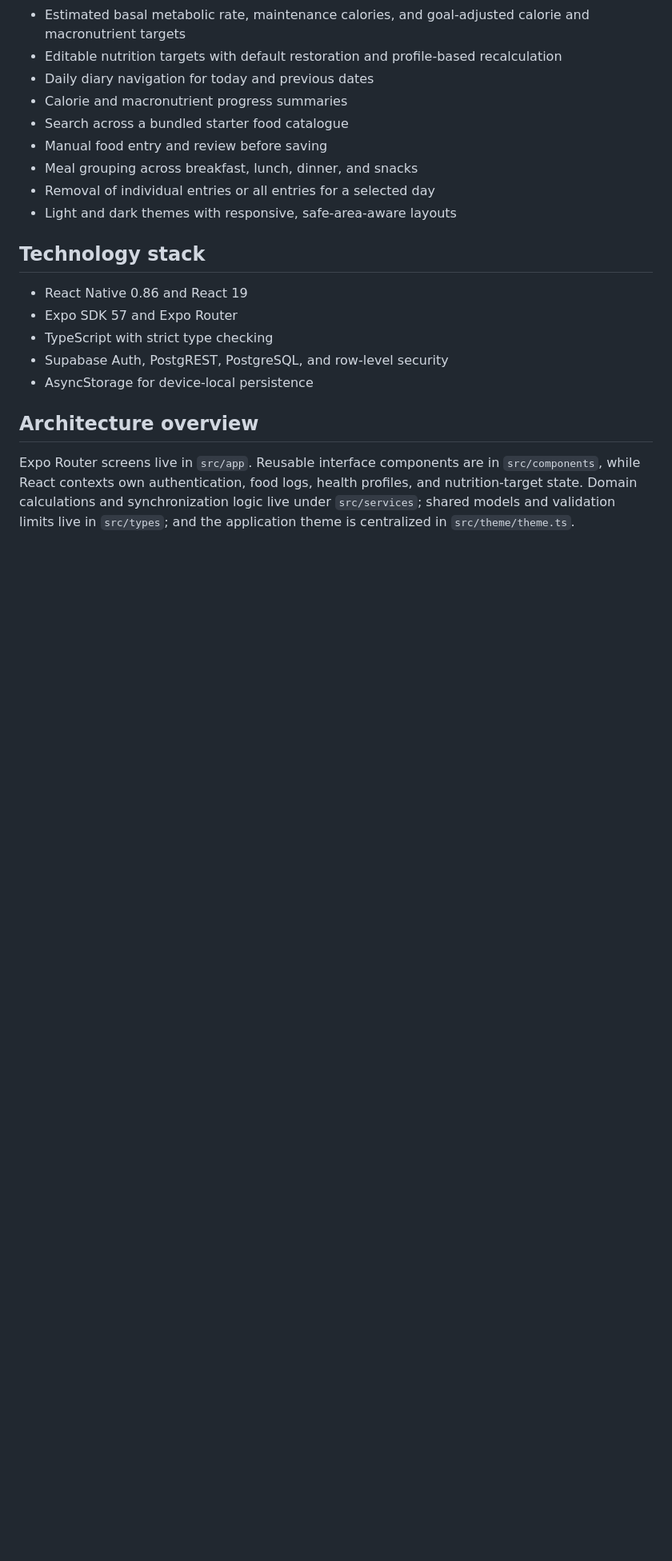
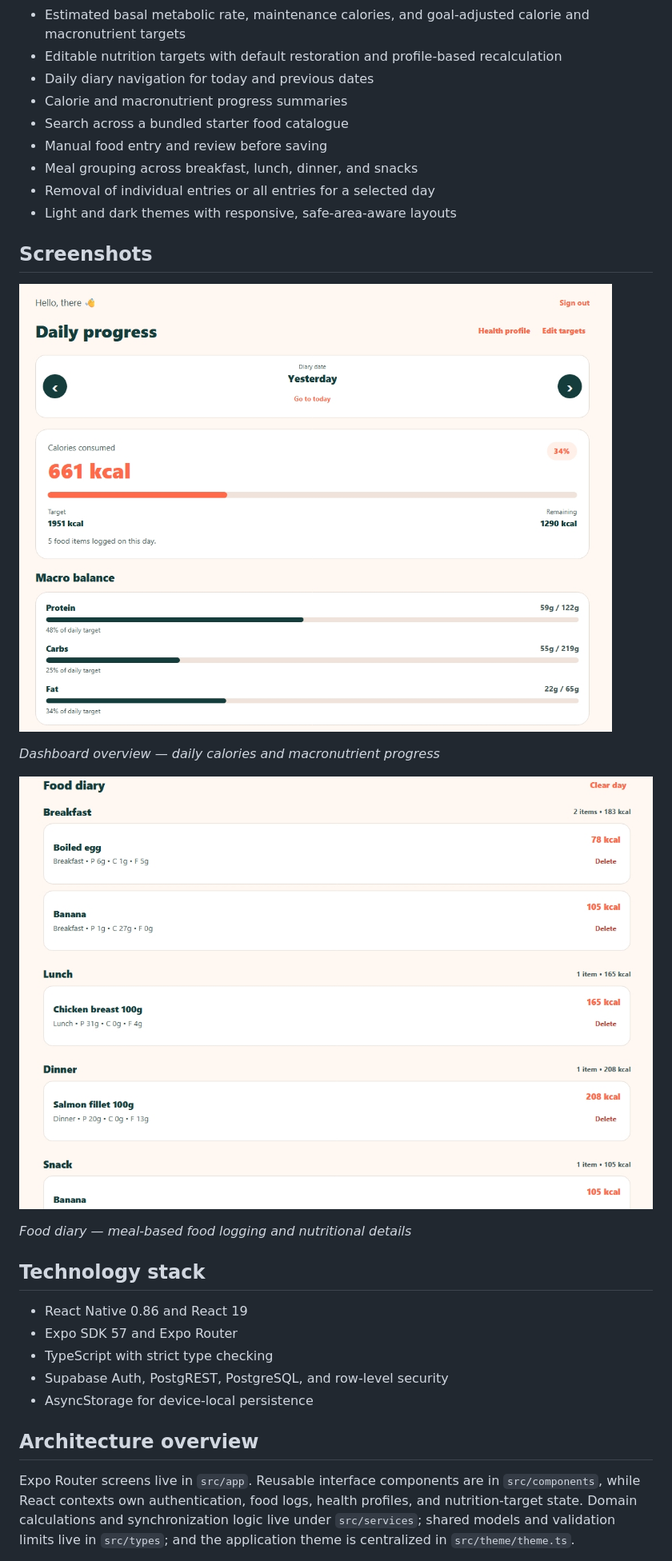
Before and after one commit to Eliyababu7/caloribite, a Markdown page: README.md, the part around the change. Shown at 80% size. Rendered like a GitHub page; pictures changed too: docs/screenshots/dashboard-overview-light.jpeg (added), docs/screenshots/food-diary-light.jpeg (added); blank space fills up the shorter version.

Commit message:
docs: add CaloriBite showcase screenshots

```diff
--- a/README.md
+++ b/README.md
@@ -25,6 +25,16 @@ under active development toward a commercial product.
 - Meal grouping across breakfast, lunch, dinner, and snacks
 - Removal of individual entries or all entries for a selected day
 - Light and dark themes with responsive, safe-area-aware layouts
+
+## Screenshots
+
+![CaloriBite dashboard showing daily calorie and macronutrient progress in light mode](docs/screenshots/dashboard-overview-light.jpeg)
+
+*Dashboard overview — daily calories and macronutrient progress*
+
+![CaloriBite food diary showing foods grouped by meal with nutritional details in light mode](docs/screenshots/food-diary-light.jpeg)
+
+*Food diary — meal-based food logging and nutritional details*
 
 ## Technology stack
 
```
